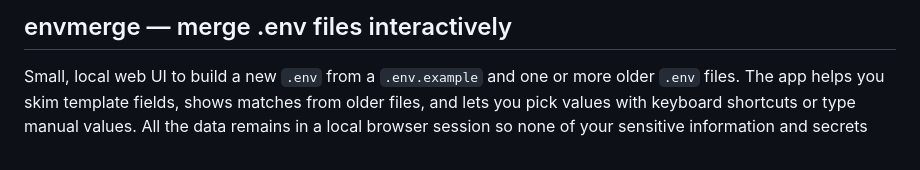
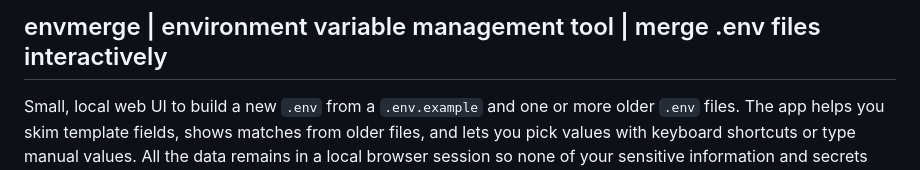
Before and after one commit to ashwikdevdev/envmerge, a Markdown page: README.md, the part around the change. GitHub-like rendering.

Commit message:
Update README title for clarity and detail

```diff
--- a/README.md
+++ b/README.md
@@ -1,4 +1,4 @@
-## envmerge — merge .env files interactively
+## envmerge | environment variable management tool | merge .env files interactively
 
 Small, local web UI to build a new `.env` from a `.env.example` and one or
 more older `.env` files. The app helps you skim template fields, shows matches
```
